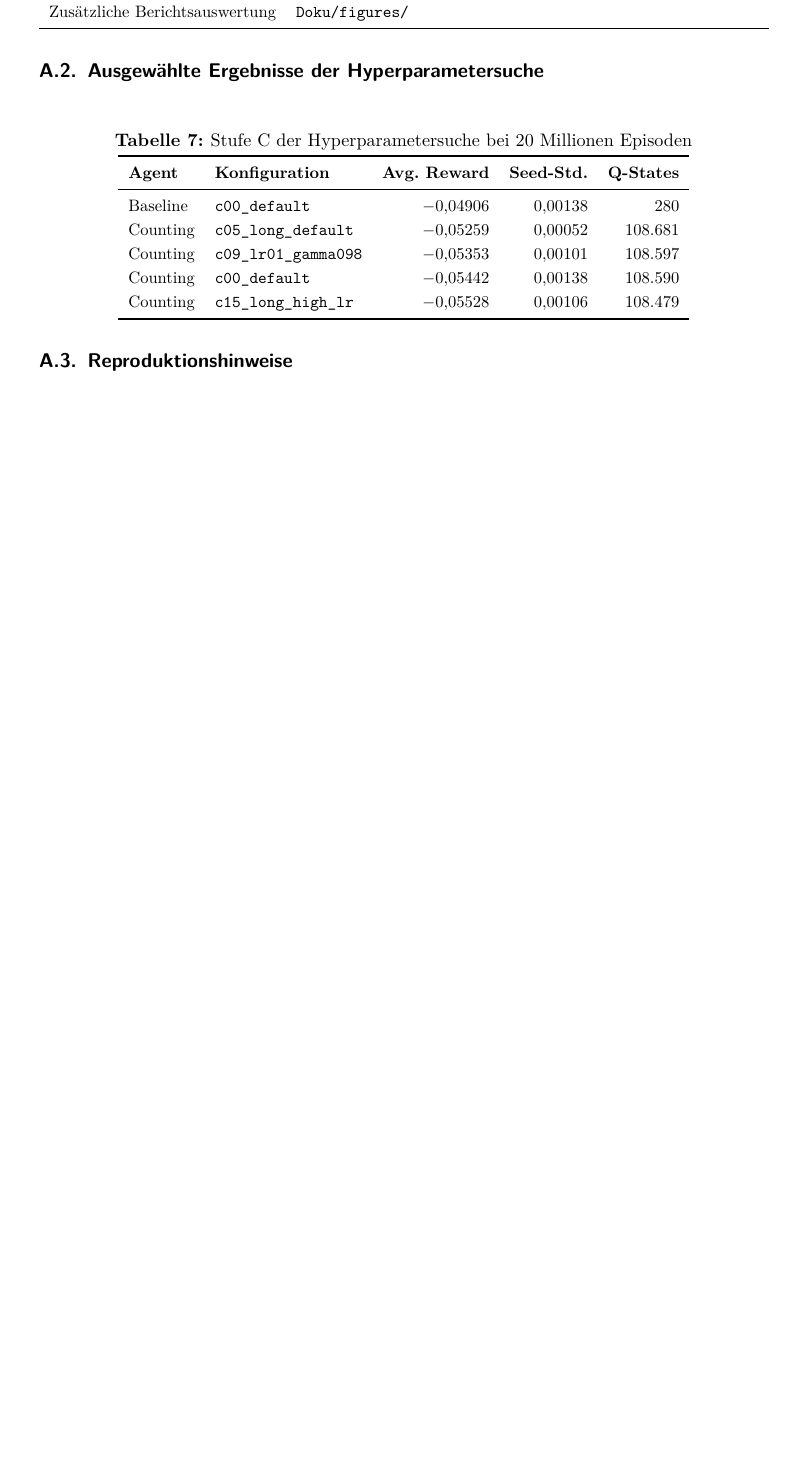
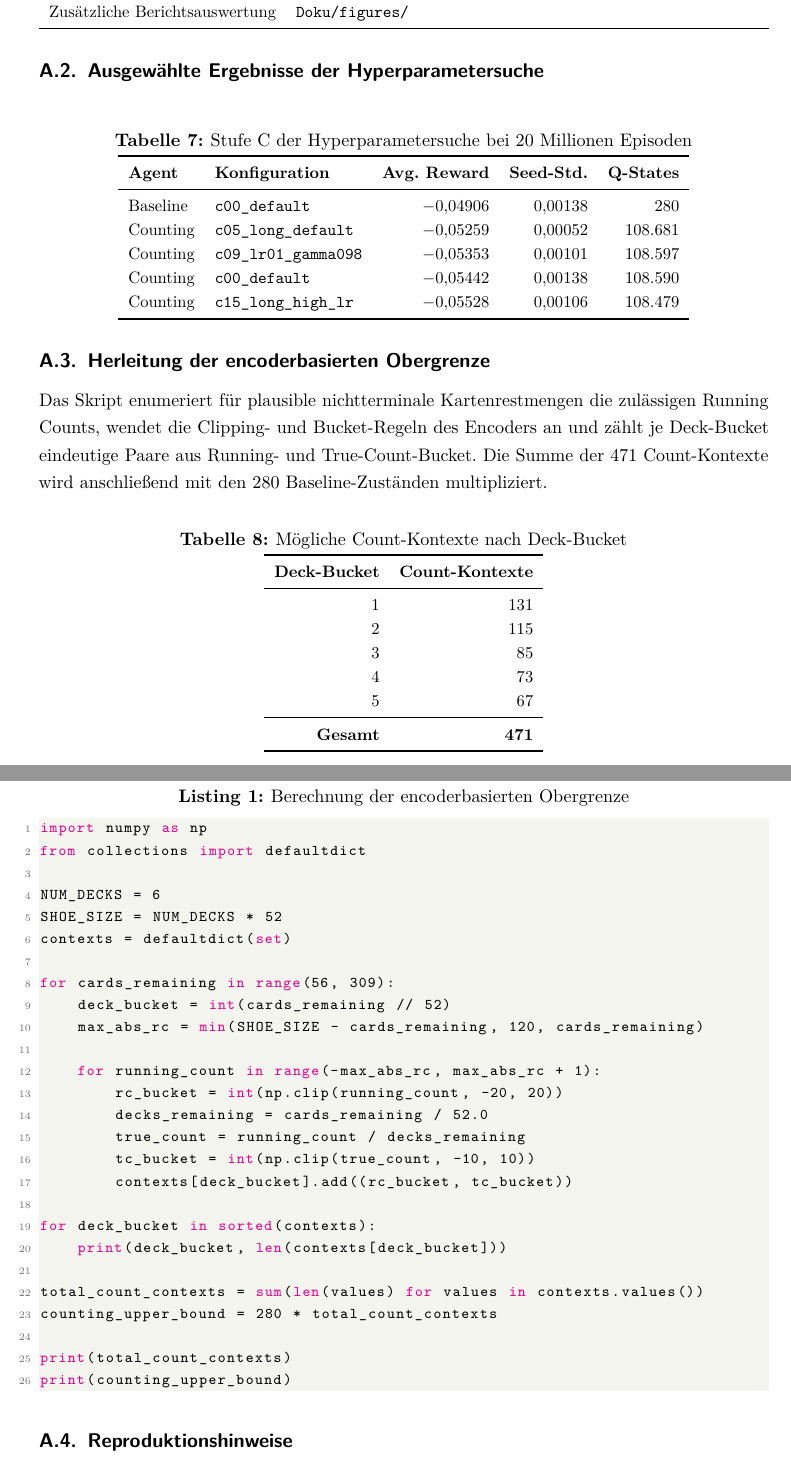
Before and after one commit to Tom-N-M/ml-blackjack, a LaTeX document (Doku/Doku.tex, which reads Doku/sections/anhang.tex): part of page 21 of 21 before the commit and two parts of pages 21 and 22 of 22 after it, the two joined at a grey line, cut so that both start at the same text, the shorter picture padded with empty space. Compiled offline with pdfLaTeX; a LaTeX package or settings file that is missing is left out.

Commit message:
Added counting q table upper limit to presentation and documentation; adjusted counting q table entries after 100M training iterations

```diff
--- a/Doku/sections/anhang.tex
+++ b/Doku/sections/anhang.tex
@@ -47,6 +47,65 @@
   \end{tabular}
 \end{table}
 
+\subsection{Herleitung der encoderbasierten Obergrenze}
+\label{sec:counting_upper_bound}
+
+Das Skript enumeriert für plausible nichtterminale Kartenrestmengen die
+zulässigen Running Counts, wendet die Clipping- und Bucket-Regeln des
+Encoders an und zählt je Deck-Bucket eindeutige Paare aus Running- und
+True-Count-Bucket. Die Summe der 471 Count-Kontexte wird anschließend mit
+den 280 Baseline-Zuständen multipliziert.
+
+\begin{table}[H]
+  \centering
+  \caption{Mögliche Count-Kontexte nach Deck-Bucket}
+  \label{tab:count_contexts}
+  \small
+  \begin{tabular}{rr}
+    \toprule
+    \textbf{Deck-Bucket} & \textbf{Count-Kontexte}\\
+    \midrule
+    1 & 131\\
+    2 & 115\\
+    3 & 85\\
+    4 & 73\\
+    5 & 67\\
+    \midrule
+    \textbf{Gesamt} & \textbf{471}\\
+    \bottomrule
+  \end{tabular}
+\end{table}
+
+\clearpage
+\begin{lstlisting}[language=Python,caption={Berechnung der encoderbasierten Obergrenze},label={lst:counting_upper_bound}]
+import numpy as np
+from collections import defaultdict
+
+NUM_DECKS = 6
+SHOE_SIZE = NUM_DECKS * 52
+contexts = defaultdict(set)
+
+for cards_remaining in range(56, 309):
+    deck_bucket = int(cards_remaining // 52)
+    max_abs_rc = min(SHOE_SIZE - cards_remaining, 120, cards_remaining)
+
+    for running_count in range(-max_abs_rc, max_abs_rc + 1):
+        rc_bucket = int(np.clip(running_count, -20, 20))
+        decks_remaining = cards_remaining / 52.0
+        true_count = running_count / decks_remaining
+        tc_bucket = int(np.clip(true_count, -10, 10))
+        contexts[deck_bucket].add((rc_bucket, tc_bucket))
+
+for deck_bucket in sorted(contexts):
+    print(deck_bucket, len(contexts[deck_bucket]))
+
+total_count_contexts = sum(len(values) for values in contexts.values())
+counting_upper_bound = 280 * total_count_contexts
+
+print(total_count_contexts)
+print(counting_upper_bound)
+\end{lstlisting}
+
 \subsection{Reproduktionshinweise}
 
 Das Experiment-Notebook erzeugt die finalen Evaluations-, True-Count-
```
Also changed, not shown: Doku/sections/agenten_design.tex (+4 -0 lines), Doku/Doku.pdf, 1 other file.
